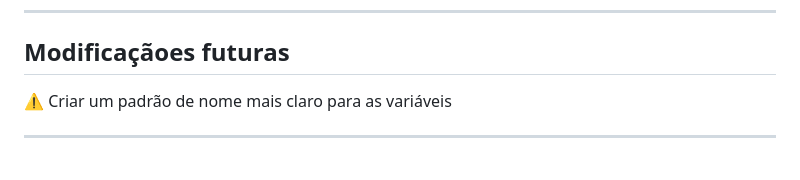
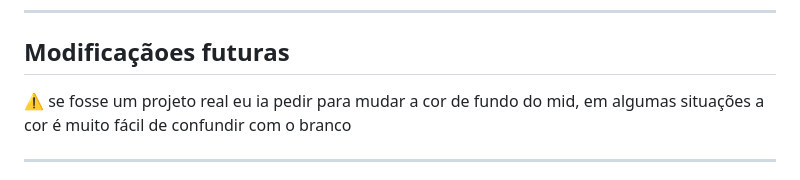
Before and after one commit to SaschaBorgesLucas/workit, a Markdown page: README.md, the part around the change. Rendered like a GitHub page.

```diff
--- a/README.md
+++ b/README.md
@@ -22,7 +22,7 @@ Resolvi usar o fontawesome ao invés dos icones das imagens das redes sociais.
   <hr>
 
   <h2>Modificaçãoes futuras</h2>
-  ⚠️ Criar um padrão de nome mais claro para as variáveis
+ ⚠️ se fosse um projeto real eu ia pedir para mudar a cor de fundo do mid, em algumas situações a cor é muito fácil de confundir com o branco
  <hr>
 <ul>
   <li>✔️<b>17/06/2023.1:</b> implementado o header, as variáveis e parte do hero</li>
```
